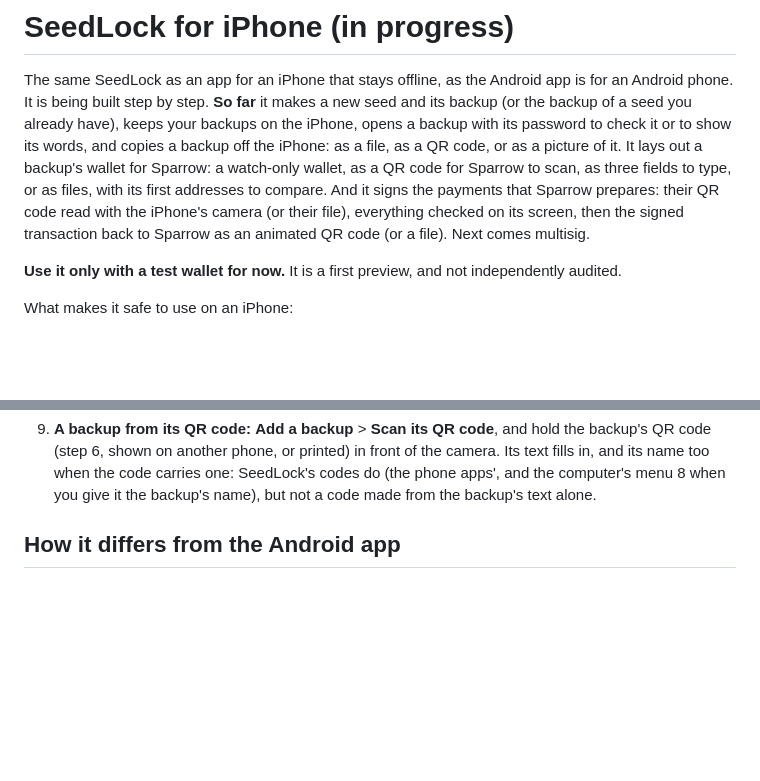
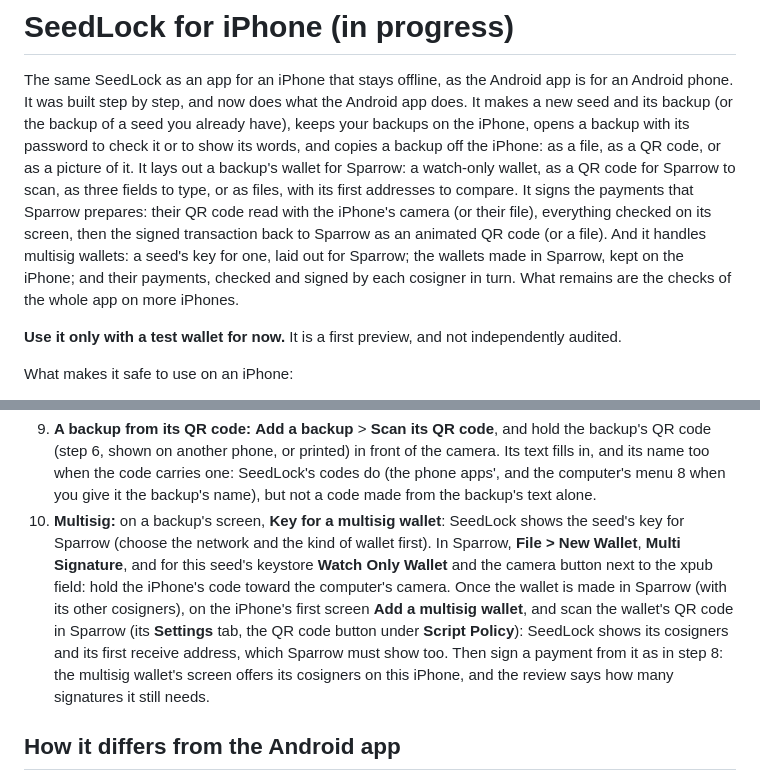
Before and after one commit to Solo-in-Code/SeedLock, a Markdown page: ios/README.md, 2 parts joined by grey strips. Rendered like a GitHub page; blank space fills up the shorter version.

```diff
--- a/ios/README.md
+++ b/ios/README.md
@@ -1,14 +1,16 @@
 # SeedLock for iPhone (in progress)
 
 The same SeedLock as an app for an iPhone that stays offline, as the Android app is for an Android phone.
-It is being built step by step. **So far** it makes a new seed and its backup (or the backup of a seed
-you already have), keeps your backups on the iPhone, opens a backup with its password to check it or to
-show its words, and copies a backup off the iPhone: as a file, as a QR code, or as a picture of it. It
-lays out a backup's wallet for Sparrow: a watch-only wallet, as a QR code for Sparrow to scan, as three
-fields to type, or as files, with its first addresses to compare. And it signs the payments that
-Sparrow prepares: their QR code read with the iPhone's camera (or their file), everything checked on its
-screen, then the signed transaction back to Sparrow as an animated QR code (or a file).
-Next comes multisig.
+It was built step by step, and now does what the Android app does. It makes a new seed and its backup
+(or the backup of a seed you already have), keeps your backups on the iPhone, opens a backup with its
+password to check it or to show its words, and copies a backup off the iPhone: as a file, as a QR code,
+or as a picture of it. It lays out a backup's wallet for Sparrow: a watch-only wallet, as a QR code for
+Sparrow to scan, as three fields to type, or as files, with its first addresses to compare. It signs the
+payments that Sparrow prepares: their QR code read with the iPhone's camera (or their file), everything
+checked on its screen, then the signed transaction back to Sparrow as an animated QR code (or a file).
+And it handles multisig wallets: a seed's key for one, laid out for Sparrow; the wallets made in Sparrow,
+kept on the iPhone; and their payments, checked and signed by each cosigner in turn. What remains are
+the checks of the whole app on more iPhones.
 
 **Use it only with a test wallet for now.** It is a first preview, and not independently audited.
 
@@ -133,6 +135,15 @@ online. Then take the iPhone offline and open SeedLock:
    (step 6, shown on another phone, or printed) in front of the camera. Its text fills in, and its name
    too when the code carries one: SeedLock's codes do (the phone apps', and the computer's menu 8 when
    you give it the backup's name), but not a code made from the backup's text alone.
+10. **Multisig:** on a backup's screen, **Key for a multisig wallet**: SeedLock shows the seed's key for
+    Sparrow (choose the network and the kind of wallet first). In Sparrow, **File > New Wallet**,
+    **Multi Signature**, and for this seed's keystore **Watch Only Wallet** and the camera button next to
+    the xpub field: hold the iPhone's code toward the computer's camera. Once the wallet is made in
+    Sparrow (with its other cosigners), on the iPhone's first screen **Add a multisig wallet**, and scan
+    the wallet's QR code in Sparrow (its **Settings** tab, the QR code button under **Script Policy**):
+    SeedLock shows its cosigners and its first receive address, which Sparrow must show too. Then sign a
+    payment from it as in step 8: the multisig wallet's screen offers its cosigners on this iPhone, and
+    the review says how many signatures it still needs.
 
 ## How it differs from the Android app
 
```
